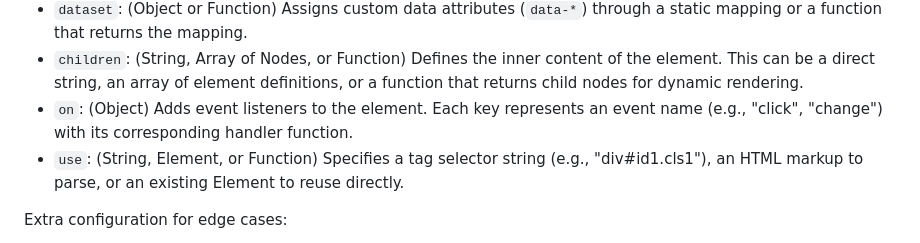
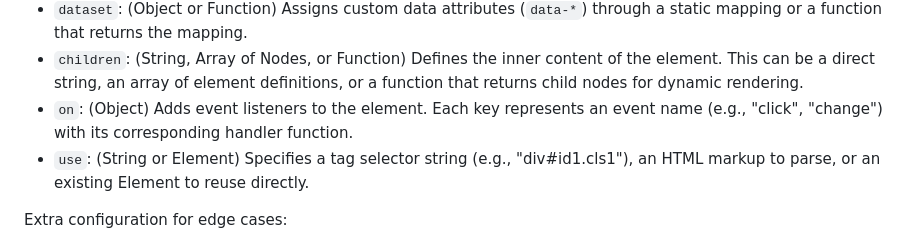
Before and after one commit to meefik/neux, a Markdown page: README.md, the part around the change. GitHub-like rendering.

Commit message:
docs: fix README

```diff
--- a/README.md
+++ b/README.md
@@ -92,7 +92,7 @@ You should use the `render()` function to create an `Element` or `DocumentFragme
 - `dataset`: (Object or Function) Assigns custom data attributes (`data-*`) through a static mapping or a function that returns the mapping.
 - `children`: (String, Array of Nodes, or Function) Defines the inner content of the element. This can be a direct string, an array of element definitions, or a function that returns child nodes for dynamic rendering.
 - `on`: (Object) Adds event listeners to the element. Each key represents an event name (e.g., "click", "change") with its corresponding handler function.
-- `use`: (String, Element, or Function) Specifies a tag selector string (e.g., "div#id1.cls1"), an HTML markup to parse, or an existing Element to reuse directly.
+- `use`: (String or Element) Specifies a tag selector string (e.g., "div#id1.cls1"), an HTML markup to parse, or an existing Element to reuse directly.
 
 Extra configuration for edge cases:
 
```
